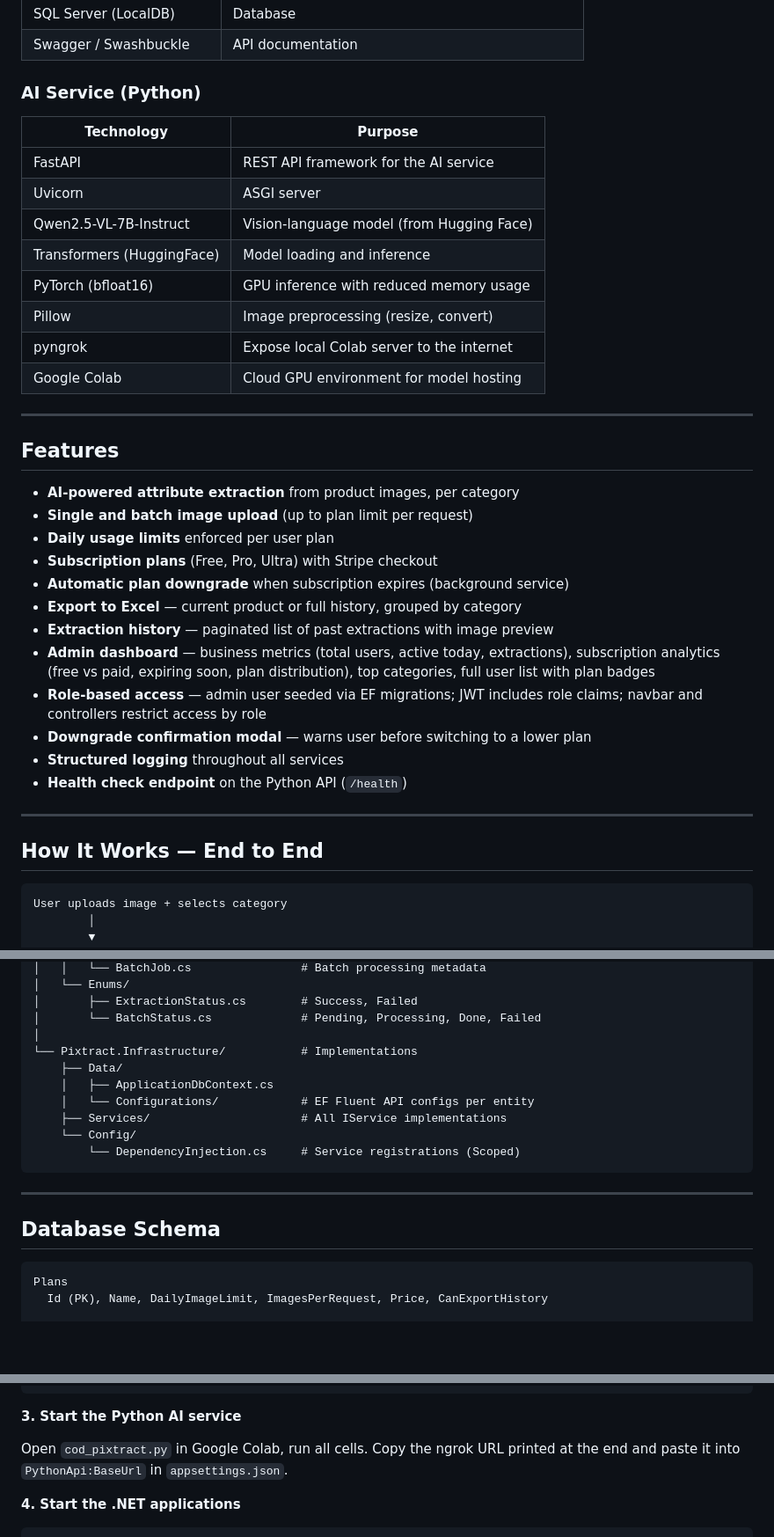
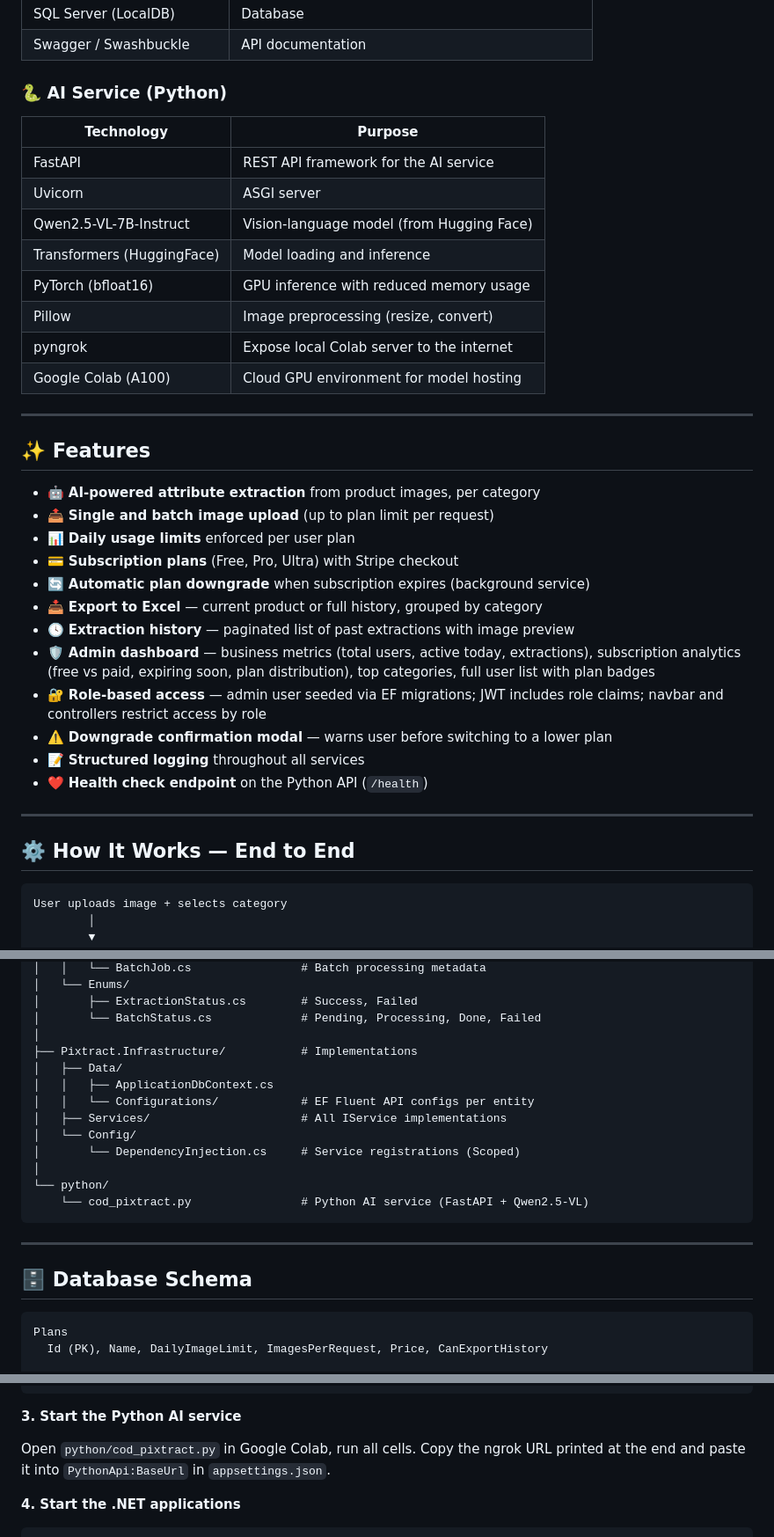
Before and after one commit to DraganMonica/-Pixtract, a Markdown page: README.md, 3 parts joined by grey strips. Shown at 88% size. Rendered like a GitHub page; blank space fills up the shorter version.

Commit message:
Update README with emojis and .NET 10 references

````diff
--- a/README.md
+++ b/README.md
@@ -94,7 +94,7 @@ Pixtract follows **Clean Architecture** — a layered approach where each layer
 | SQL Server (LocalDB) | Database |
 | Swagger / Swashbuckle | API documentation |
 
-### AI Service (Python)
+### 🐍 AI Service (Python)
 
 | Technology | Purpose |
 |---|---|
@@ -105,28 +105,28 @@ Pixtract follows **Clean Architecture** — a layered approach where each layer
 | PyTorch (bfloat16) | GPU inference with reduced memory usage |
 | Pillow | Image preprocessing (resize, convert) |
 | pyngrok | Expose local Colab server to the internet |
-| Google Colab | Cloud GPU environment for model hosting |
+| Google Colab (A100) | Cloud GPU environment for model hosting |
 
 ---
 
-## Features
+## ✨ Features
 
-- **AI-powered attribute extraction** from product images, per category
-- **Single and batch image upload** (up to plan limit per request)
-- **Daily usage limits** enforced per user plan
-- **Subscription plans** (Free, Pro, Ultra) with Stripe checkout
-- **Automatic plan downgrade** when subscription expires (background service)
-- **Export to Excel** — current product or full history, grouped by category
-- **Extraction history** — paginated list of past extractions with image preview
-- **Admin dashboard** — business metrics (total users, active today, extractions), subscription analytics (free vs paid, expiring soon, plan distribution), top categories, full user list with plan badges
-- **Role-based access** — admin user seeded via EF migrations; JWT includes role claims; navbar and controllers restrict access by role
-- **Downgrade confirmation modal** — warns user before switching to a lower plan
-- **Structured logging** throughout all services
-- **Health check endpoint** on the Python API (`/health`)
+- 🤖 **AI-powered attribute extraction** from product images, per category
+- 📤 **Single and batch image upload** (up to plan limit per request)
+- 📊 **Daily usage limits** enforced per user plan
+- 💳 **Subscription plans** (Free, Pro, Ultra) with Stripe checkout
+- 🔄 **Automatic plan downgrade** when subscription expires (background service)
+- 📥 **Export to Excel** — current product or full history, grouped by category
+- 🕓 **Extraction history** — paginated list of past extractions with image preview
+- 🛡️ **Admin dashboard** — business metrics (total users, active today, extractions), subscription analytics (free vs paid, expiring soon, plan distribution), top categories, full user list with plan badges
+- 🔐 **Role-based access** — admin user seeded via EF migrations; JWT includes role claims; navbar and controllers restrict access by role
+- ⚠️ **Downgrade confirmation modal** — warns user before switching to a lower plan
+- 📝 **Structured logging** throughout all services
+- ❤️ **Health check endpoint** on the Python API (`/health`)
 
 ---
 
-## How It Works — End to End
+## ⚙️ How It Works — End to End
 
 ```
 User uploads image + selects category
@@ -296,18 +296,21 @@ Pixtract/
 │       ├── ExtractionStatus.cs        # Success, Failed
 │       └── BatchStatus.cs             # Pending, Processing, Done, Failed
 │
-└── Pixtract.Infrastructure/           # Implementations
-    ├── Data/
-    │   ├── ApplicationDbContext.cs
-    │   └── Configurations/            # EF Fluent API configs per entity
-    ├── Services/                      # All IService implementations
-    └── Config/
-        └── DependencyInjection.cs     # Service registrations (Scoped)
+├── Pixtract.Infrastructure/           # Implementations
+│   ├── Data/
+│   │   ├── ApplicationDbContext.cs
+│   │   └── Configurations/            # EF Fluent API configs per entity
+│   ├── Services/                      # All IService implementations
+│   └── Config/
+│       └── DependencyInjection.cs     # Service registrations (Scoped)
+│
+└── python/
+    └── cod_pixtract.py                # Python AI service (FastAPI + Qwen2.5-VL)
 ```
 
 ---
 
-## Database Schema
+## 🗄️ Database Schema
 
 ```
 Plans
@@ -455,7 +458,7 @@ Edit `Pixtract.Api/appsettings.json`:
 
 **3. Start the Python AI service**
 
-Open `cod_pixtract.py` in Google Colab, run all cells. Copy the ngrok URL printed at the end and paste it into `PythonApi:BaseUrl` in `appsettings.json`.
+Open `python/cod_pixtract.py` in Google Colab, run all cells. Copy the ngrok URL printed at the end and paste it into `PythonApi:BaseUrl` in `appsettings.json`.
 
 **4. Start the .NET applications**
 
````
Also changed, not shown: other parts of README.md (+53 -59 lines).
